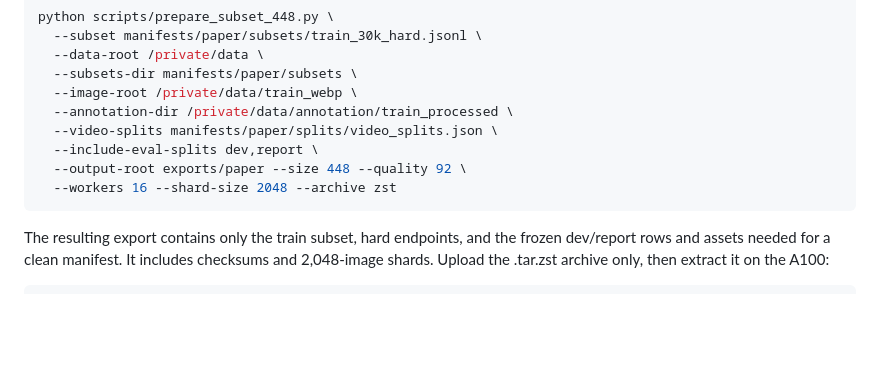
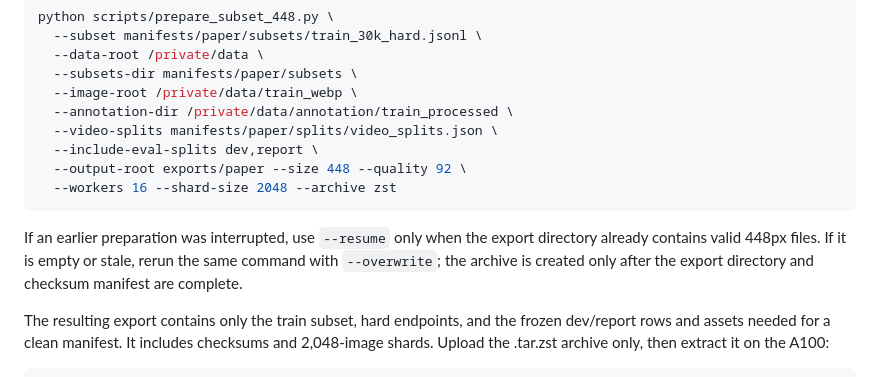
Before and after one commit to VLTisME/STAR, a Markdown page: docs/server_runbook.md, the part around the change. GitHub-like rendering; blank space fills up the shorter version.

Commit message:
Clarify interrupted local export recovery

```diff
--- a/docs/server_runbook.md
+++ b/docs/server_runbook.md
@@ -303,6 +303,10 @@ python scripts/prepare_subset_448.py \
   --workers 16 --shard-size 2048 --archive zst
 ~~~
 
+If an earlier preparation was interrupted, use `--resume` only when the export directory already
+contains valid 448px files. If it is empty or stale, rerun the same command with `--overwrite`;
+the archive is created only after the export directory and checksum manifest are complete.
+
 The resulting export contains only the train subset, hard endpoints, and the frozen dev/report
 rows and assets needed for a clean manifest. It includes checksums and 2,048-image shards. Upload
 the .tar.zst archive only, then extract it on the A100:
```
